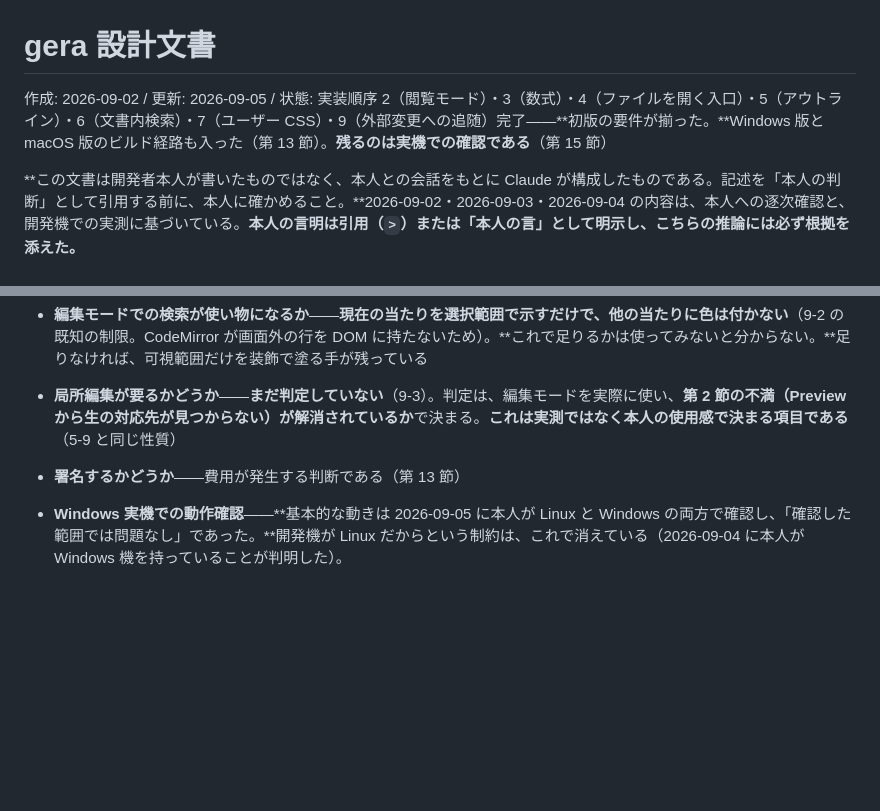
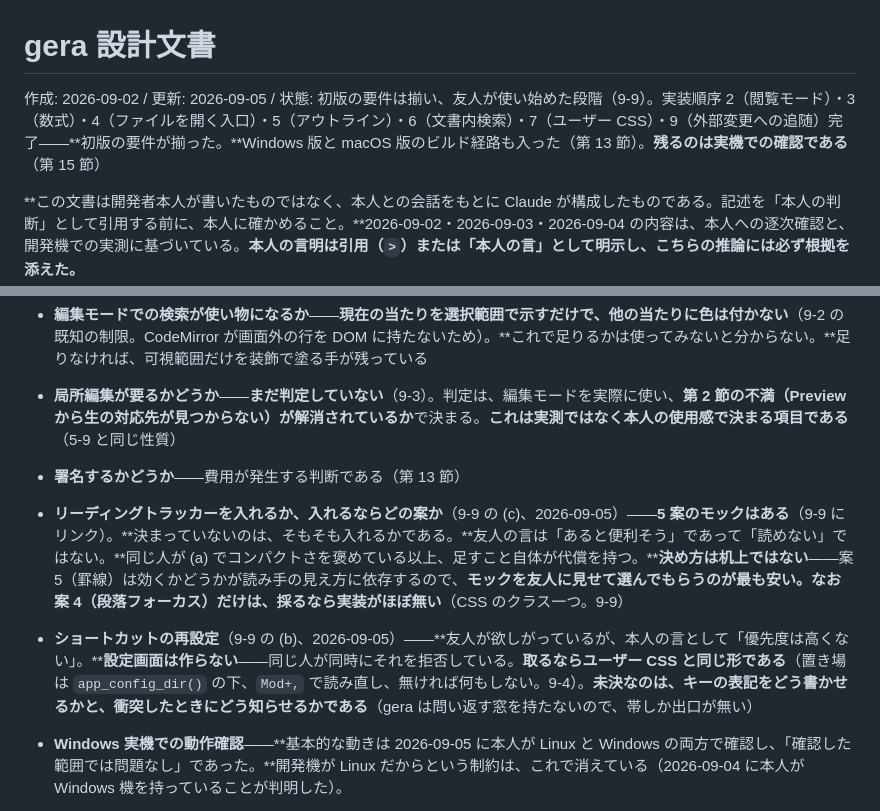
Before and after one commit to mat-der-D/gera, a Markdown page: docs/DESIGN.md, 2 parts joined by grey strips. Drawn GitHub-style; blank space fills up the shorter version.

```diff
--- a/docs/DESIGN.md
+++ b/docs/DESIGN.md
@@ -1,6 +1,6 @@
 # gera 設計文書
 
-作成: 2026-09-02 / 更新: 2026-09-05 / 状態: 実装順序 2（閲覧モード）・3（数式）・4（ファイルを開く入口）・5（アウトライン）・6（文書内検索）・7（ユーザー CSS）・9（外部変更への追随）完了——**初版の要件が揃った。**Windows 版と macOS 版のビルド経路も入った（第 13 節）。**残るのは実機での確認である**（第 15 節）
+作成: 2026-09-02 / 更新: 2026-09-05 / 状態: 初版の要件は揃い、友人が使い始めた段階（9-9）。実装順序 2（閲覧モード）・3（数式）・4（ファイルを開く入口）・5（アウトライン）・6（文書内検索）・7（ユーザー CSS）・9（外部変更への追随）完了——**初版の要件が揃った。**Windows 版と macOS 版のビルド経路も入った（第 13 節）。**残るのは実機での確認である**（第 15 節）
 
 **この文書は開発者本人が書いたものではなく、本人との会話をもとに Claude が構成したものである。記述を「本人の判断」として引用する前に、本人に確かめること。**2026-09-02・2026-09-03・2026-09-04 の内容は、本人への逐次確認と、開発機での実測に基づいている。**本人の言明は引用（`>`）または「本人の言」として明示し、こちらの推論には必ず根拠を添えた。**
 
@@ -1004,6 +1044,8 @@ Claude Code 等が、gera で開いているファイルを書き換える場面
 - **編集モードでの検索が使い物になるか**——**現在の当たりを選択範囲で示すだけで、他の当たりに色は付かない**（9-2 の既知の制限。CodeMirror が画面外の行を DOM に持たないため）。**これで足りるかは使ってみないと分からない。**足りなければ、可視範囲だけを装飾で塗る手が残っている
 - **局所編集が要るかどうか**——**まだ判定していない**（9-3）。判定は、編集モードを実際に使い、**第 2 節の不満（Preview から生の対応先が見つからない）が解消されているか**で決まる。**これは実測ではなく本人の使用感で決まる項目である**（5-9 と同じ性質）
 - **署名するかどうか**——費用が発生する判断である（第 13 節）
+- **リーディングトラッカーを入れるか、入れるならどの案か**（9-9 の (c)、2026-09-05）——**5 案のモックはある**（9-9 にリンク）。**決まっていないのは、そもそも入れるかである。**友人の言は「あると便利そう」であって「読めない」ではない。**同じ人が (a) でコンパクトさを褒めている以上、足すこと自体が代償を持つ。****決め方は机上ではない**——案 5（罫線）は効くかどうかが読み手の見え方に依存するので、**モックを友人に見せて選んでもらうのが最も安い。**なお**案 4（段落フォーカス）だけは、採るなら実装がほぼ無い**（CSS のクラス一つ。9-9）
+- **ショートカットの再設定**（9-9 の (b)、2026-09-05）——**友人が欲しがっているが、本人の言として「優先度は高くない」。****設定画面は作らない**——同じ人が同時にそれを拒否している。**取るならユーザー CSS と同じ形である**（置き場は `app_config_dir()` の下、`Mod+,` で読み直し、無ければ何もしない。9-4）。**未決なのは、キーの表記をどう書かせるかと、衝突したときにどう知らせるかである**（gera は問い返す窓を持たないので、帯しか出口が無い）
 - **Windows 実機での動作確認**——**基本的な動きは 2026-09-05 に本人が Linux と Windows の両方で確認し、「確認した範囲では問題なし」であった。**開発機が Linux だからという制約は、これで消えている（2026-09-04 に本人が Windows 機を持っていることが判明した）。
 
   **しかし、下の表の各項目を「済み」に倒してはならない。****本人が確かめたのは「基本的な動き」であって、どの項目を見たかは特定されていない**（2026-09-05 に問うたが、「確認した範囲では問題なし」以上には絞れなかった）。**タイトルバーだけは、見ていないことが分かっている。**
```
Also changed, not shown: other parts of docs/DESIGN.md (+40 -0 lines).
